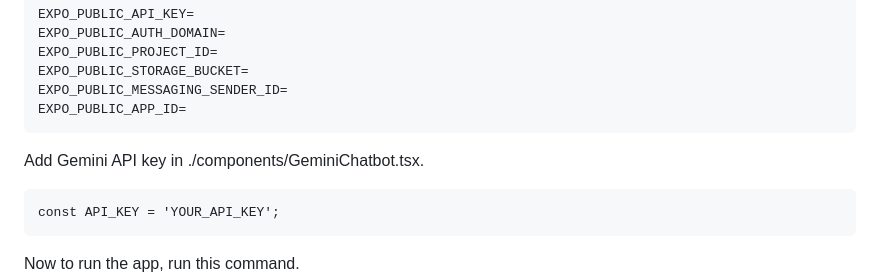
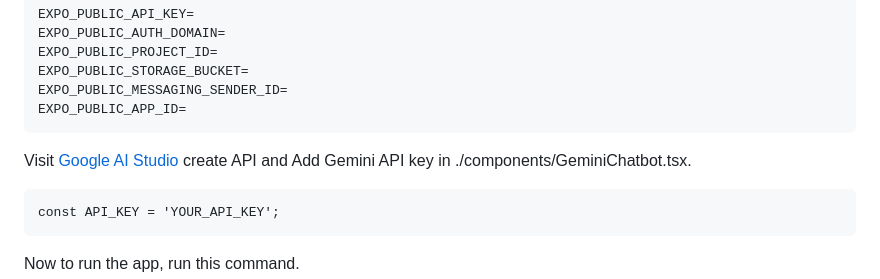
Before and after one commit to jadeja-mohitrajsinh/KidsCraft, a Markdown page: README.md, the part around the change. Rendered like a GitHub page.

````diff
--- a/README.md
+++ b/README.md
@@ -105,7 +105,8 @@ EXPO_PUBLIC_MESSAGING_SENDER_ID=
 EXPO_PUBLIC_APP_ID=
 ```
 
-Add Gemini API key in ./components/GeminiChatbot.tsx.
+Visit [Google AI Studio](https://aistudio.google.com/app/apikey) create API and Add Gemini API key in ./components/GeminiChatbot.tsx.
+
 ```
 const API_KEY = 'YOUR_API_KEY';
 ```
````
